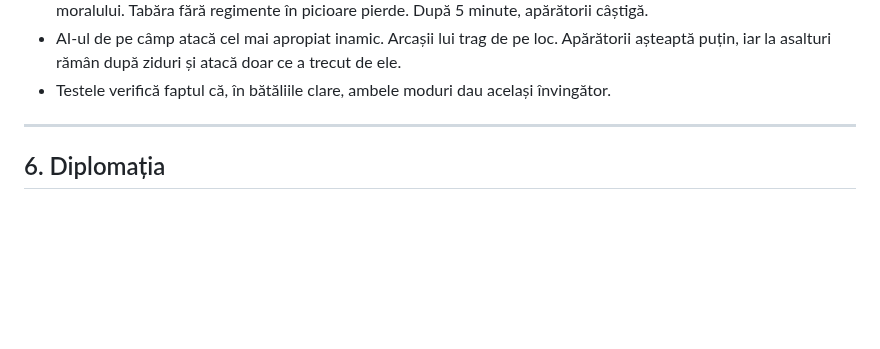
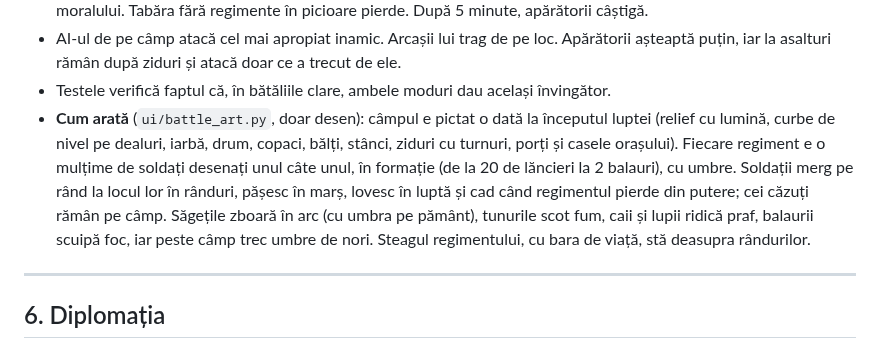
Before and after one commit to Stefan07811/joc-indie-strategie, a Markdown page: DESIGN.md, the part around the change. Rendered like a GitHub page; blank space fills up the shorter version.

```diff
--- a/DESIGN.md
+++ b/DESIGN.md
@@ -145,6 +145,13 @@ Fiecare bătălie se poate rezolva în două feluri, cu aceleași armate și ace
 - AI-ul de pe câmp atacă cel mai apropiat inamic. Arcașii lui trag de pe loc. Apărătorii așteaptă puțin,
   iar la asalturi rămân după ziduri și atacă doar ce a trecut de ele.
 - Testele verifică faptul că, în bătăliile clare, ambele moduri dau același învingător.
+- **Cum arată** (`ui/battle_art.py`, doar desen): câmpul e pictat o dată la începutul luptei (relief cu
+  lumină, curbe de nivel pe dealuri, iarbă, drum, copaci, bălți, stânci, ziduri cu turnuri, porți și casele
+  orașului). Fiecare regiment e o mulțime de soldați desenați unul câte unul, în formație (de la 20 de lăncieri
+  la 2 balauri), cu umbre. Soldații merg pe rând la locul lor în rânduri, pășesc în marș, lovesc în luptă și
+  cad când regimentul pierde din putere; cei căzuți rămân pe câmp. Săgețile zboară în arc (cu umbra pe
+  pământ), tunurile scot fum, caii și lupii ridică praf, balaurii scuipă foc, iar peste câmp trec umbre de nori.
+  Steagul regimentului, cu bara de viață, stă deasupra rândurilor.
 
 ---
 
```
Also changed, not shown: README.md (+5 -0 lines), docs/assault.png (added), docs/battle.png, 3 other files.
